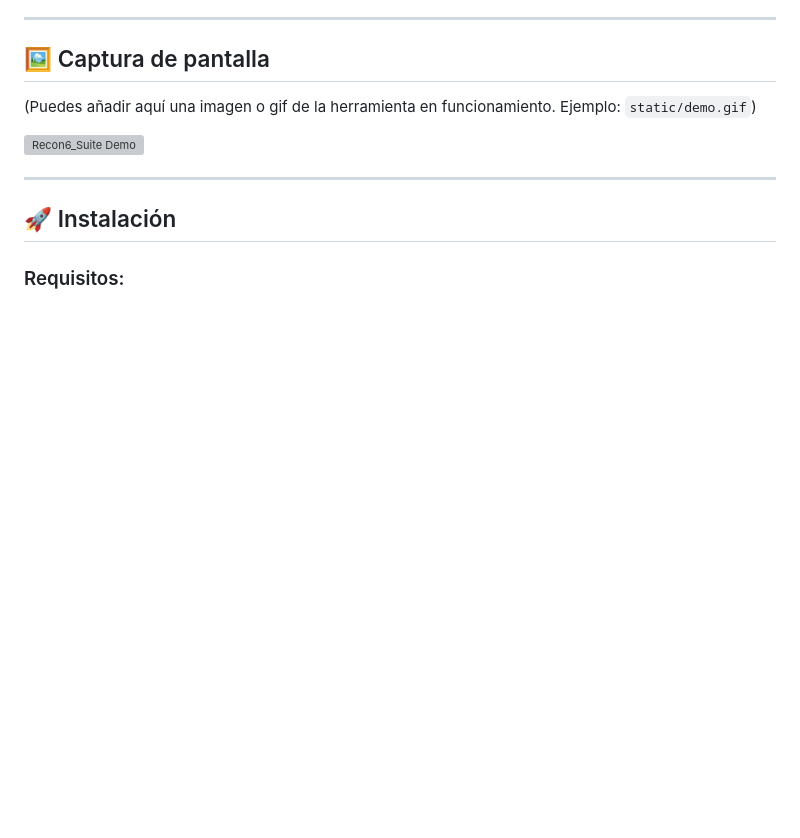
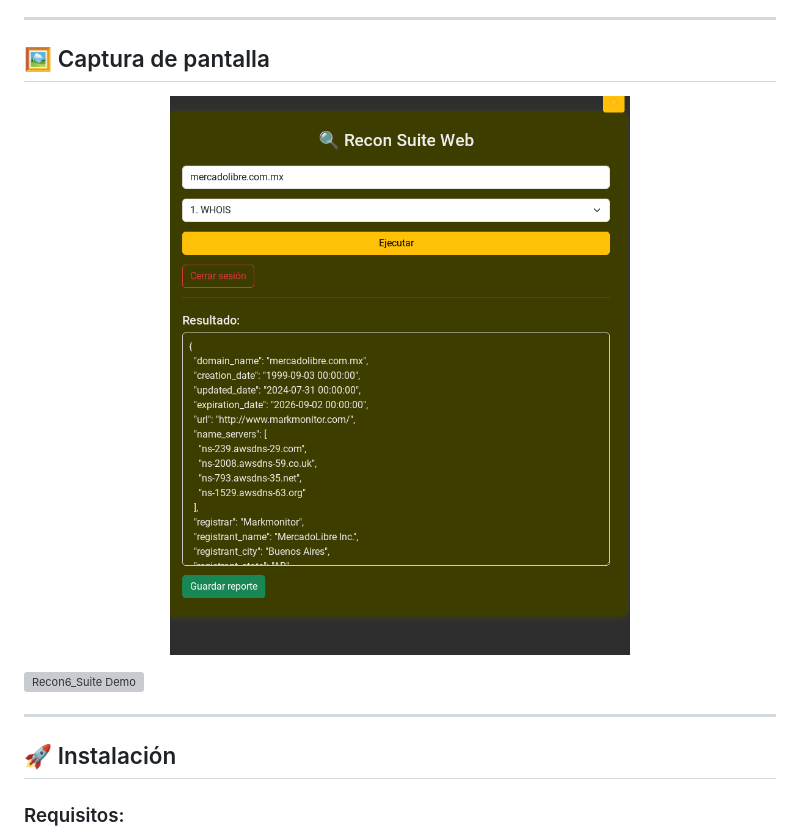
Before and after one commit to Alex976925/Recon6_suite, a Markdown page: README.md, the part around the change. Drawn GitHub-style; pictures changed too: screenshot.png (added); blank space fills up the shorter version; grey boxes are pictures that could not be loaded.

Commit message:
Agregado screenshot al README

```diff
--- a/README.md
+++ b/README.md
@@ -19,7 +19,9 @@
 
 ## 🖼️ Captura de pantalla
 
-(Puedes añadir aquí una imagen o gif de la herramienta en funcionamiento. Ejemplo: `static/demo.gif`)
+<p align="center">
+  <img src="screenshot.png" alt="Captura de pantalla" width="600"/>
+</p>
 
 
 ![Recon6_Suite Demo](static/demo.gif)
```
